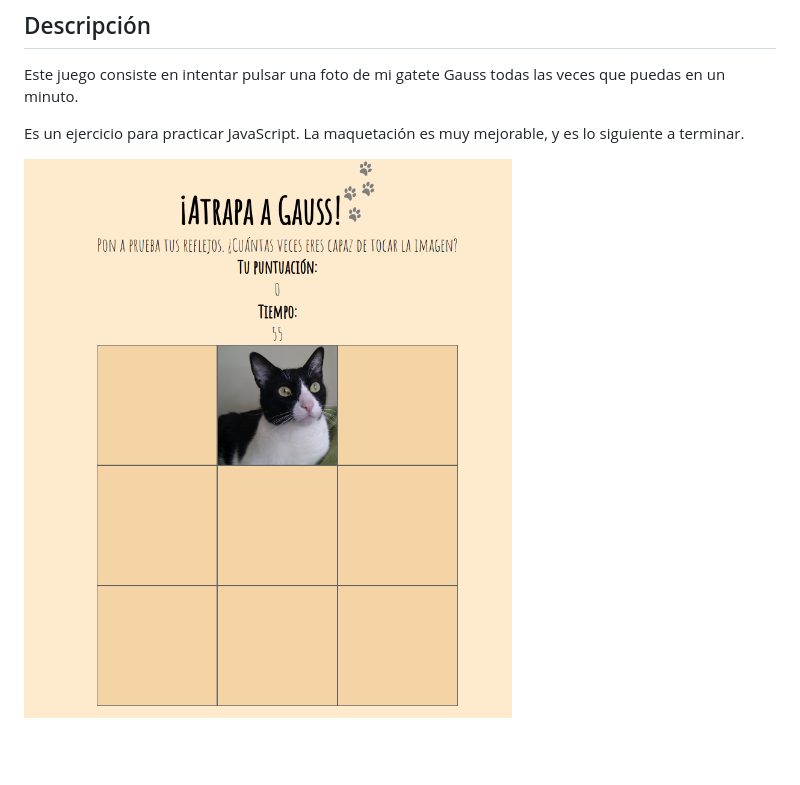
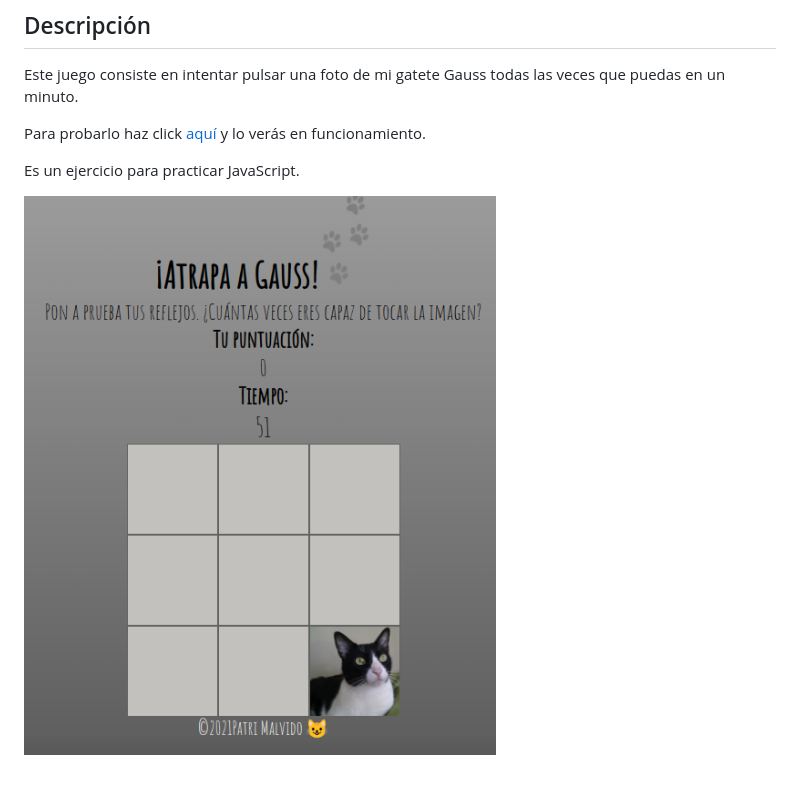
Before and after one commit to PatriMalvido/Atrapa-al-gato, a Markdown page: readme.md, the part around the change. Rendered like a GitHub page; pictures changed too: images/CatchGauss.png (added); blank space fills up the shorter version.

Commit message:
add changes in readme

```diff
--- a/readme.md
+++ b/readme.md
@@ -3,6 +3,8 @@
 ## Descripción
 Este juego consiste en intentar pulsar una foto de mi gatete Gauss todas las veces que puedas en un minuto.
 
-Es un ejercicio para practicar JavaScript. La maquetación es muy mejorable, y es lo siguiente a terminar.
+Para probarlo haz click [aquí](https://patrimalvido.github.io/Atrapa-al-gato/) y lo verás en funcionamiento.
 
-![Imagen del juego](./images/atrapaagauss.png)
+Es un ejercicio para practicar JavaScript.
+
+![Imagen del juego](./images/CatchGauss.png)
```
Also changed, not shown: 1 other file.
